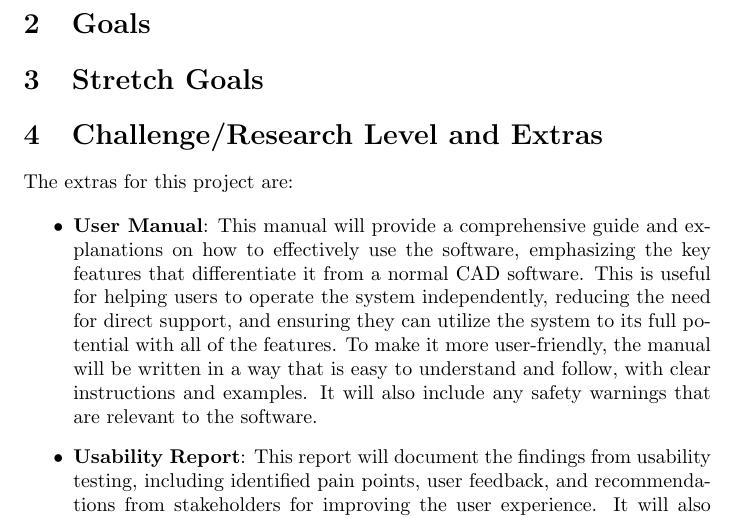
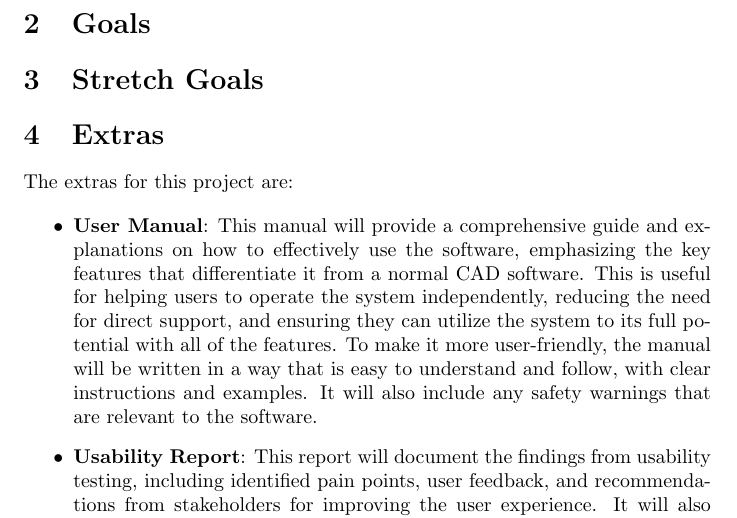
Before and after one commit to OmarHassanAdelhamid/Five-of-a-Kind-capstone-project-, a LaTeX document (docs/ProblemStatementAndGoals/ProblemStatement.tex): part of page 2 of 3, cut so that both start at the same text. Compiled offline with pdfLaTeX.

Commit message:
Change the title for the section
Fixes #9

```diff
--- a/docs/ProblemStatementAndGoals/ProblemStatement.tex
+++ b/docs/ProblemStatementAndGoals/ProblemStatement.tex
@@ -53,27 +53,8 @@ Use abstraction so that you can avoid details.}
 
 \section{Stretch Goals}
 
-\section{Challenge/Research Level and Extras}
+\section{Extras}
 
-% \wss{For CAS 741: State whether the project is a research project. This
-% designation, with the approval (or request) of the instructor, can be modified
-% over the course of the term.}
-%
-% \wss{For SE Capstone: State your expected challenge level (advanced, general or basic).  The
-% challenge can come through the required domain knowledge, the implementation or
-% something else.  Usually the greater the novelty of a project the greater its
-% challenge level.  You should include your rationale for the selected level.
-% Approval of the level will be part of the discussion with the instructor for
-% approving the project.  The challenge level, with the approval (or request) of
-% the instructor, can be modified over the course of the term.}
-%
-% \wss{Teams may wish to include extras as either potential bonus grades, or to
-% make up for a less advanced challenge level.  Potential extras include usability
-% testing, code walkthroughs, user documentation, formal proof, GenderMag
-% personas, Design Thinking, etc.  Normally the maximum number of extras will be
-% two.  Approval of the extras will be part of the discussion with the instructor
-% for approving the project.  The extras, with the approval (or request) of the
-% instructor, can be modified over the course of the term.}
 The extras for this project are:
 
 \begin{itemize}
```
